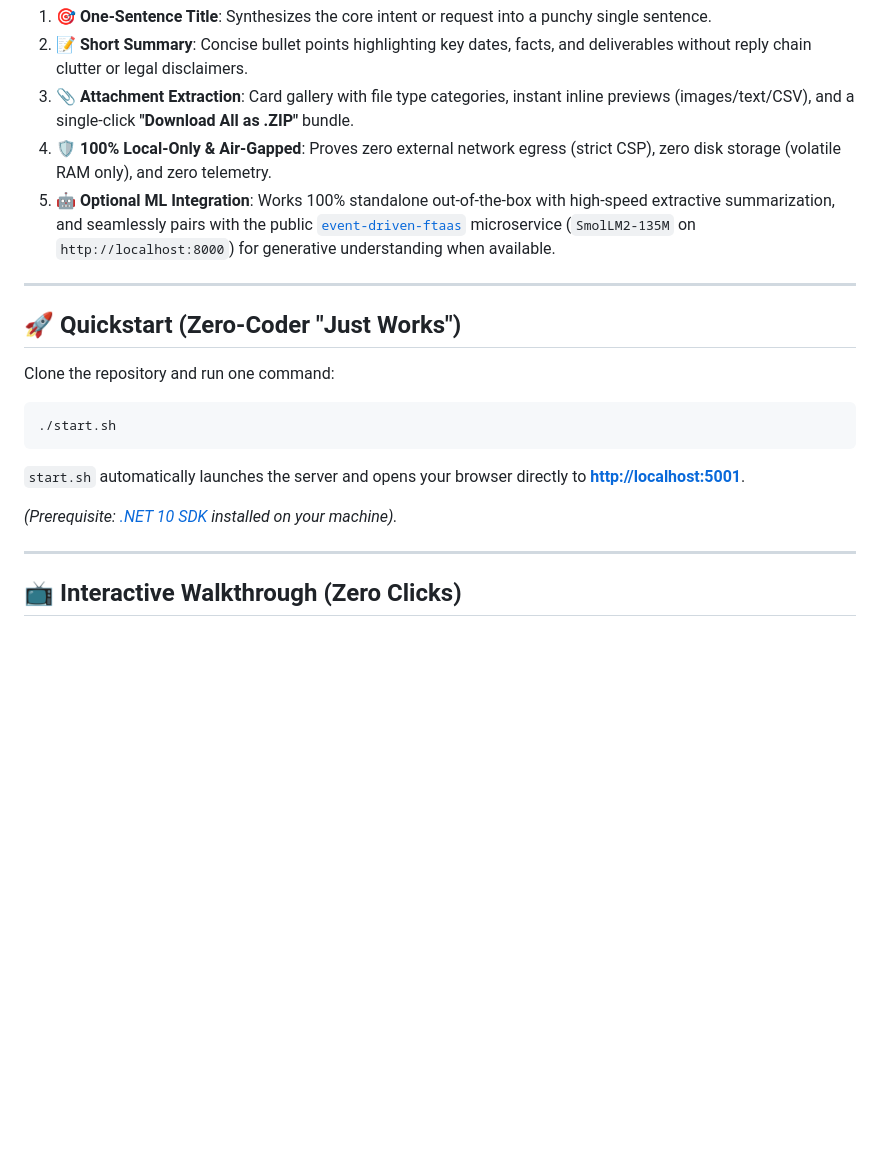
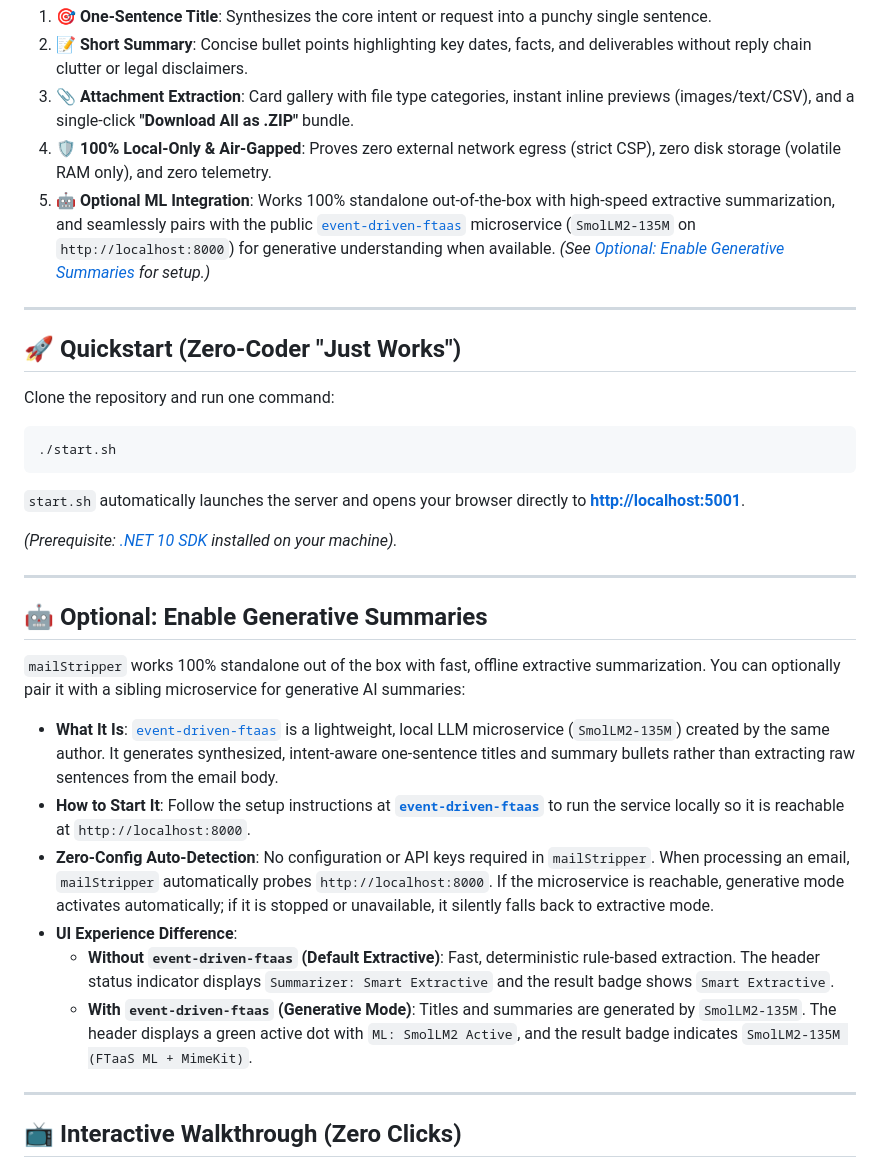
Before and after one commit to knowthankyew/mail-stripper, a Markdown page: README.md, the part around the change. Drawn GitHub-style; blank space fills up the shorter version.

Commit message:
docs: add dedicated section for optional event-driven-ftaas integration

```diff
--- a/README.md
+++ b/README.md
@@ -9,7 +9,7 @@ Drop an `.eml` email or paste text, and `mailStripper` instantly provides:
 2. 📝 **Short Summary**: Concise bullet points highlighting key dates, facts, and deliverables without reply chain clutter or legal disclaimers.
 3. 📎 **Attachment Extraction**: Card gallery with file type categories, instant inline previews (images/text/CSV), and a single-click **"Download All as .ZIP"** bundle.
 4. 🛡️ **100% Local-Only & Air-Gapped**: Proves zero external network egress (strict CSP), zero disk storage (volatile RAM only), and zero telemetry.
-5. 🤖 **Optional ML Integration**: Works 100% standalone out-of-the-box with high-speed extractive summarization, and seamlessly pairs with the public [`event-driven-ftaas`](https://github.com/knowthankyew/event-driven-ftaas) microservice (`SmolLM2-135M` on `http://localhost:8000`) for generative understanding when available.
+5. 🤖 **Optional ML Integration**: Works 100% standalone out-of-the-box with high-speed extractive summarization, and seamlessly pairs with the public [`event-driven-ftaas`](https://github.com/knowthankyew/event-driven-ftaas) microservice (`SmolLM2-135M` on `http://localhost:8000`) for generative understanding when available. *(See [Optional: Enable Generative Summaries](#-optional-enable-generative-summaries) for setup.)*
 
 ---
 
@@ -24,6 +24,19 @@ Clone the repository and run one command:
 `start.sh` automatically launches the server and opens your browser directly to **[http://localhost:5001](http://localhost:5001)**.
 
 *(Prerequisite: [.NET 10 SDK](https://dotnet.microsoft.com/download) installed on your machine).*
+
+---
+
+## 🤖 Optional: Enable Generative Summaries
+
+`mailStripper` works 100% standalone out of the box with fast, offline extractive summarization. You can optionally pair it with a sibling microservice for generative AI summaries:
+
+- **What It Is**: [`event-driven-ftaas`](https://github.com/knowthankyew/event-driven-ftaas) is a lightweight, local LLM microservice (`SmolLM2-135M`) created by the same author. It generates synthesized, intent-aware one-sentence titles and summary bullets rather than extracting raw sentences from the email body.
+- **How to Start It**: Follow the setup instructions at **[`event-driven-ftaas`](https://github.com/knowthankyew/event-driven-ftaas)** to run the service locally so it is reachable at `http://localhost:8000`.
+- **Zero-Config Auto-Detection**: No configuration or API keys required in `mailStripper`. When processing an email, `mailStripper` automatically probes `http://localhost:8000`. If the microservice is reachable, generative mode activates automatically; if it is stopped or unavailable, it silently falls back to extractive mode.
+- **UI Experience Difference**:
+  - **Without `event-driven-ftaas` (Default Extractive)**: Fast, deterministic rule-based extraction. The header status indicator displays `Summarizer: Smart Extractive` and the result badge shows `Smart Extractive`.
+  - **With `event-driven-ftaas` (Generative Mode)**: Titles and summaries are generated by `SmolLM2-135M`. The header displays a green active dot with `ML: SmolLM2 Active`, and the result badge indicates `SmolLM2-135M (FTaaS ML + MimeKit)`.
 
 ---
 
```
